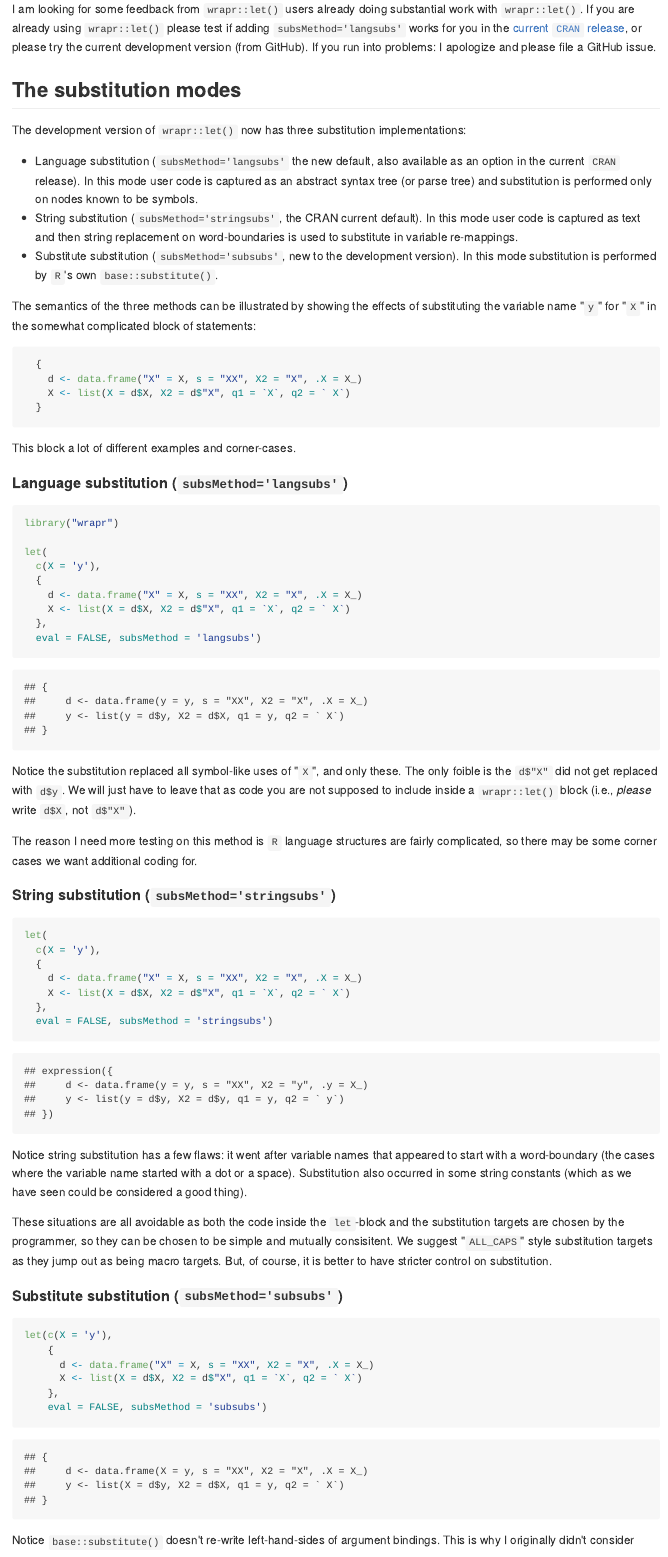
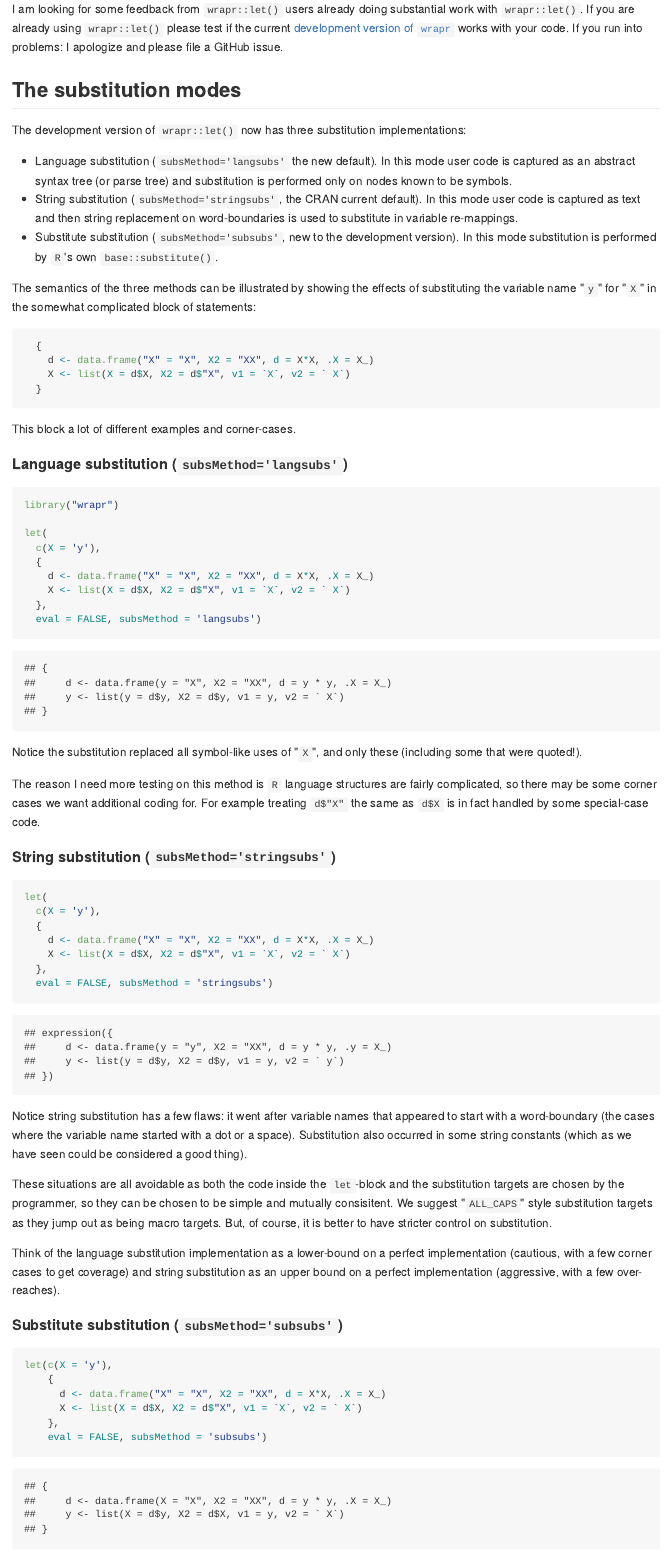
Before and after one commit to WinVector/wrapr, an R Markdown document (extras/WraprImplementationUpdate.Rmd): the page in a window 1100 px wide, from 250 px down. The pictures show the output file extras/WraprImplementationUpdate.md that the author committed with the source, drawn offline in the style of GitHub.

Commit message:
more complicated example get d$"x" case right

````diff
--- a/extras/WraprImplementationUpdate.Rmd
+++ b/extras/WraprImplementationUpdate.Rmd
@@ -13,14 +13,14 @@ output:
 
 The [development version](https://github.com/WinVector/wrapr) of our [`R`](https://cran.r-project.org) helper function `wrapr::let()` has switched from string-based substitution to abstract syntax tree based substitution (AST based subsitution, or language based substitution).
 
-I am looking for some feedback from `wrapr::let()` users already doing substantial work with `wrapr::let()`.  If you are already using `wrapr::let()` please test if adding `subsMethod='langsubs'` works for you in the [current `CRAN` release](https://CRAN.R-project.org/package=wrapr), or please try the current development version (from GitHub).  If you run into problems: I apologize and please file a GitHub issue.
+I am looking for some feedback from `wrapr::let()` users already doing substantial work with `wrapr::let()`.  If you are already using `wrapr::let()` please test if the current [development version of `wrapr`](https://github.com/WinVector/wrapr) works with your code.  If you run into problems: I apologize and please file a GitHub issue.
 
 
 ## The substitution modes
 
 The development version of `wrapr::let()` now has three substitution implementations:
 
- * Language substitution (`subsMethod='langsubs'` the new default, also available as an option in the current `CRAN` release).  In this mode user code is captured as an abstract syntax tree (or parse tree) and substitution is performed only on nodes known to be symbols.
+ * Language substitution (`subsMethod='langsubs'` the new default).  In this mode user code is captured as an abstract syntax tree (or parse tree) and substitution is performed only on nodes known to be symbols.
  * String substitution (`subsMethod='stringsubs'`, the CRAN current default).  In this mode user code is captured as text and then string replacement on word-boundaries is used to substitute in variable re-mappings.
   * Substitute substitution  (`subsMethod='subsubs'`, new to the development version).  In this mode substitution is performed by `R`'s own `base::substitute()`.
 
@@ -28,8 +28,8 @@ The semantics of the three methods can be illustrated by showing the effects of
 
 ```r
   {
-    d <- data.frame("X" = X, s = "XX", X2 = "X", .X = X_)
-    X <- list(X = d$X, X2 = d$"X", q1 = `X`, q2 = ` X`)
+    d <- data.frame("X" = "X", X2 = "XX", d = X*X, .X = X_)
+    X <- list(X = d$X, X2 = d$"X", v1 = `X`, v2 = ` X`)
   }
 ```
 
@@ -43,15 +43,15 @@ library("wrapr")
 let(
   c(X = 'y'),
   {
-    d <- data.frame("X" = X, s = "XX", X2 = "X", .X = X_)
-    X <- list(X = d$X, X2 = d$"X", q1 = `X`, q2 = ` X`)
+    d <- data.frame("X" = "X", X2 = "XX", d = X*X, .X = X_)
+    X <- list(X = d$X, X2 = d$"X", v1 = `X`, v2 = ` X`)
   },
   eval = FALSE, subsMethod = 'langsubs')
 ```
 
-Notice the substitution replaced all symbol-like uses of "`X`", and only these.  The only foible is the `d$"X"` did not get replaced with `d$y`.  We will just have to leave that as code you are not supposed to include inside a `wrapr::let()` block (i.e., *please* write `d$X`, not `d$"X"`).
+Notice the substitution replaced all symbol-like uses of "`X`", and only these (including some that were quoted!).
 
-The reason I need more testing on this method is `R` language structures are fairly complicated, so there may be some corner cases we want additional coding for.
+The reason I need more testing on this method is `R` language structures are fairly complicated, so there may be some corner cases we want additional coding for.  For example treating `d$"X"` the same as `d$X` is in fact handled by some special-case code.
 
 #### String substitution (`subsMethod='stringsubs'`)
 
@@ -59,8 +59,8 @@ The reason I need more testing on this method is `R` language structures are fai
 let(
   c(X = 'y'),
   {
-    d <- data.frame("X" = X, s = "XX", X2 = "X", .X = X_)
-    X <- list(X = d$X, X2 = d$"X", q1 = `X`, q2 = ` X`)
+    d <- data.frame("X" = "X", X2 = "XX", d = X*X, .X = X_)
+    X <- list(X = d$X, X2 = d$"X", v1 = `X`, v2 = ` X`)
   },
   eval = FALSE, subsMethod = 'stringsubs')
 ```
@@ -69,14 +69,15 @@ Notice string substitution has a few flaws: it went after variable names that ap
 
 These situations are all avoidable as both the code inside the `let`-block and the substitution targets are chosen by the programmer, so they can be chosen to be simple and mutually consisitent. We suggest "`ALL_CAPS`" style substitution targets as they jump out as being macro targets.  But, of course, it is better to have stricter control on substitution.
 
+Think of the language substitution implementation as a lower-bound on a perfect implementation (cautious, with a few corner cases to get coverage) and string substitution as an upper bound on a perfect implementation (aggressive, with a few over-reaches).
 
 #### Substitute substitution  (`subsMethod='subsubs'`)
 
 ```{r exsubs}
 let(c(X = 'y'),
     {
-      d <- data.frame("X" = X, s = "XX", X2 = "X", .X = X_)
-      X <- list(X = d$X, X2 = d$"X", q1 = `X`, q2 = ` X`)
+      d <- data.frame("X" = "X", X2 = "XX", d = X*X, .X = X_)
+      X <- list(X = d$X, X2 = d$"X", v1 = `X`, v2 = ` X`)
     },
     eval = FALSE, subsMethod = 'subsubs')
 ```
````
Also changed, not shown: R/let.R (+29 -7 lines), extras/WraprImplementationUpdate.md.
